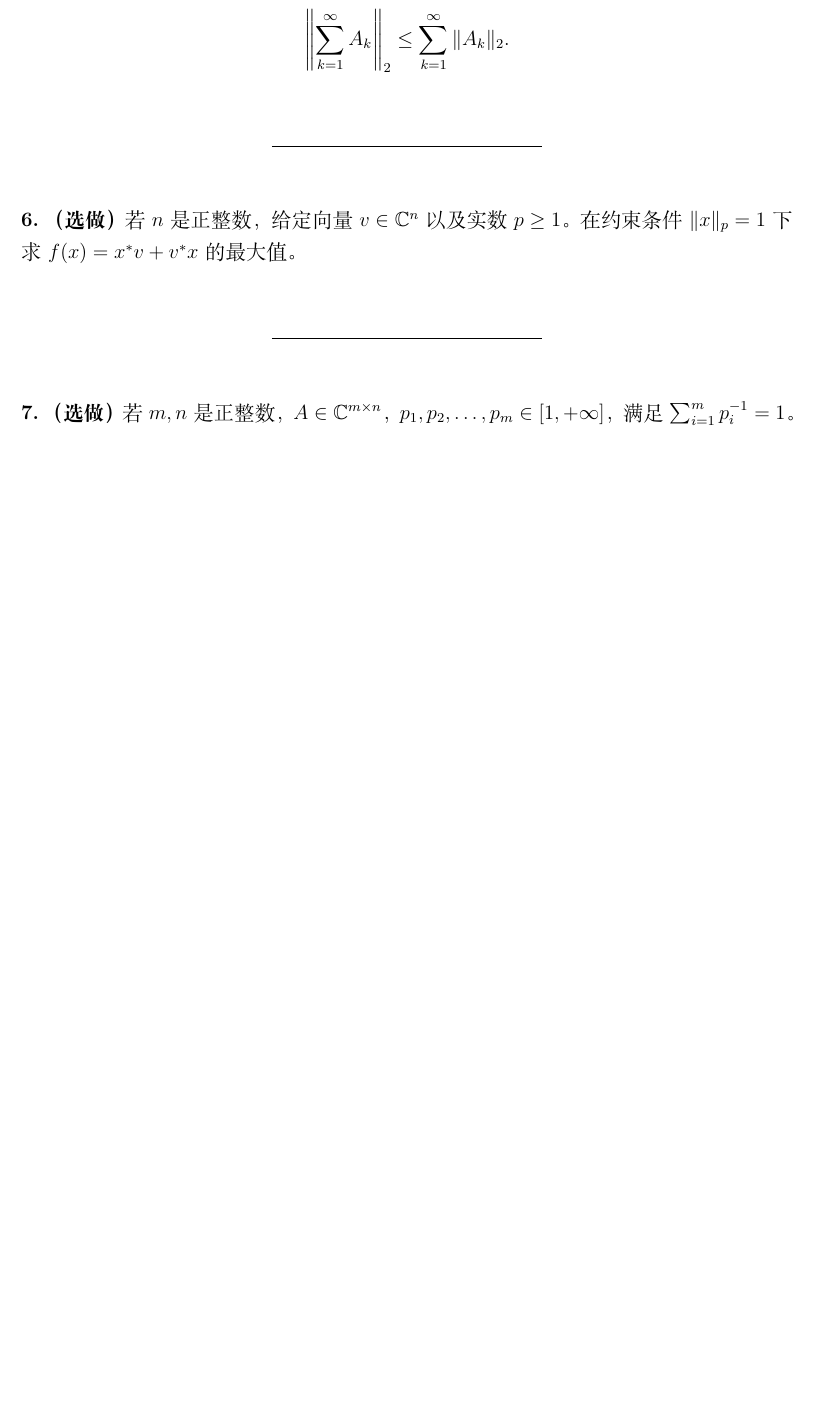
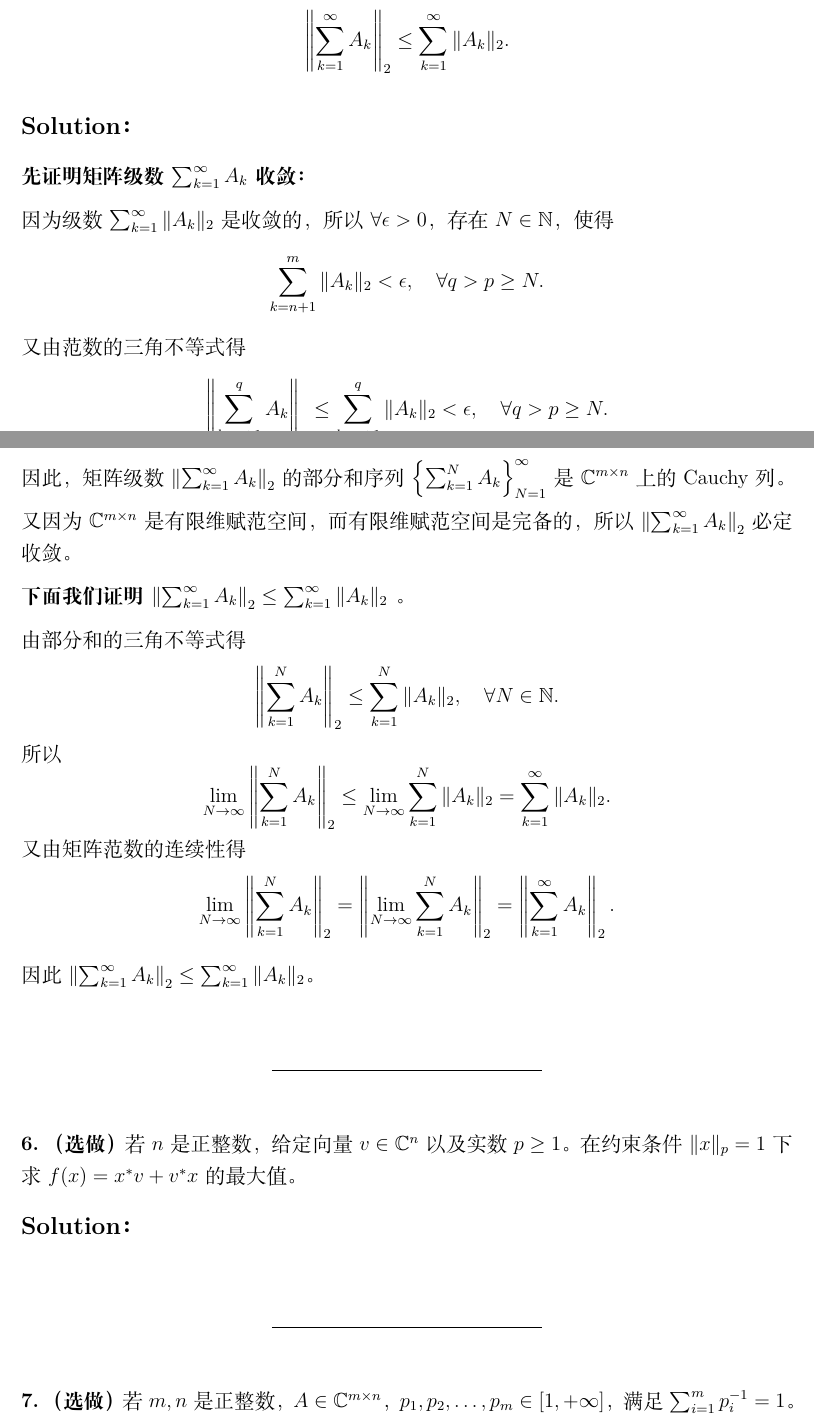
Before and after one commit to Misallon/FDU-Advanced-Linear-Algebra, a LaTeX document (main.tex, which reads Homework/hw-2026-03-30.tex): part of page 38 of 38 before the commit and two parts of pages 38 and 39 of 40 after it, the two joined at a grey line, cut so that both start at the same text, the shorter picture padded with empty space. Compiled offline with XeLaTeX.

Commit message:
add p4/5 of homework 20260330

```diff
--- a/Homework/hw-2026-03-30.tex
+++ b/Homework/hw-2026-03-30.tex
@@ -138,8 +170,43 @@
 \]
+\begin{solution}
+    \textbf{先证明矩阵级数 $\sum_{k=1}^{\infty}A_k$ 收敛：}
+
+    因为级数 $\sum_{k=1}^{\infty}\|A_k\|_2$ 是收敛的，所以 $\forall \epsilon > 0$，存在 $N \in \mathbb{N}$，使得
+    \[
+        \sum_{k=n+1}^{m}\|A_k\|_2 < \epsilon, \quad \forall q > p \ge N.
+    \]
+    又由范数的三角不等式得
+    \[
+        \left\|\sum_{k=p+1}^{q}A_k\right\|_2 \le \sum_{k=p+1}^{q}\|A_k\|_2 < \epsilon, \quad \forall q > p \ge N.
+    \]
+    因此，矩阵级数 $\left\|\sum_{k=1}^{\infty}A_k\right\|_2$ 的部分和序列 $\left\{\sum_{k=1}^{N}A_k\right\}_{N=1}^{\infty}$ 是 $\C^{m \times n}$ 上的 Cauchy 列。
+
+    又因为 $\C^{m \times n}$ 是有限维赋范空间，而有限维赋范空间是完备的，所以 $\left\|\sum_{k=1}^{\infty}A_k\right\|_2$ 必定收敛。
+
+    \textbf{下面我们证明 $\left\|\sum_{k=1}^{\infty}A_k\right\|_2 \le \sum_{k=1}^{\infty}\|A_k\|_2$ 。}
+
+    由部分和的三角不等式得
+    \[
+        \left\|\sum_{k=1}^{N}A_k\right\|_2 \le \sum_{k=1}^{N}\|A_k\|_2, \quad \forall N \in \mathbb{N}.
+    \]
+    所以
+    \[
+        \lim_{N \to \infty} \left\|\sum_{k=1}^{N}A_k\right\|_2 \le \lim_{N \to \infty} \sum_{k=1}^{N}\|A_k\|_2 = \sum_{k = 1}^{\infty}\|A_k\|_2.
+    \]
+    又由矩阵范数的连续性得
+    \[
+        \lim_{N \to \infty} \left\|\sum_{k=1}^{N}A_k\right\|_2 = \left\| \lim_{N \to \infty}\sum_{k=1}^{N}A_k\right\|_2 = \left\|\sum_{k=1}^{\infty}A_k\right\|_2.
+    \]
+
+    因此 $\left\|\sum_{k=1}^{\infty}A_k\right\|_2 \le \sum_{k=1}^{\infty}\|A_k\|_2$。
+\end{solution}
 \end{problem}
 
 \begin{problem}[选做]
 若 $n$ 是正整数，给定向量 $v\in\C^n$ 以及实数 $p\ge 1$。在约束条件 $\|x\|_p=1$ 下求$f(x)=x^*v+v^*x$的最大值。
+\begin{solution}
+
+\end{solution}
 \end{problem}
 
 \begin{problem}[选做]
```
Also changed, not shown: Homework/hw-2026-03-30.tex (37 more changed lines), 1 other file.
